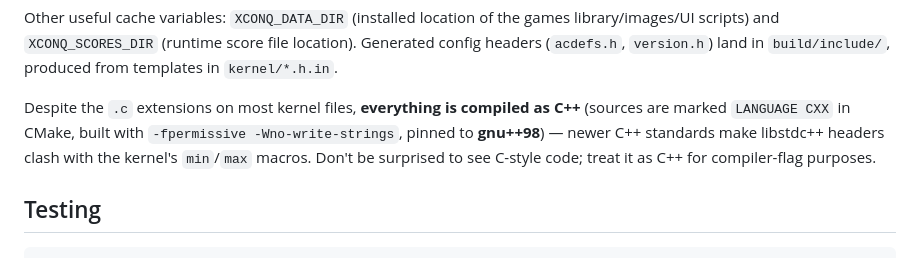
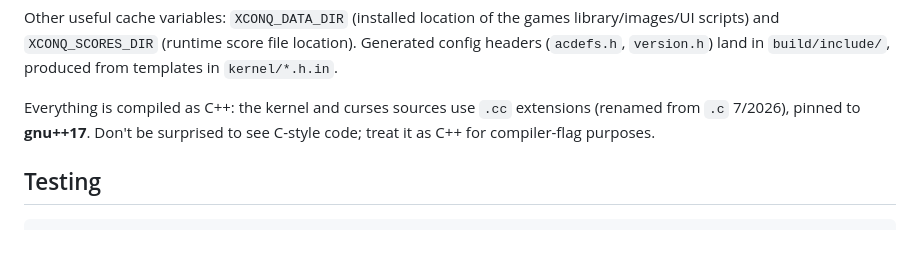
Before and after one commit to brentjohnson/xconq, a Markdown page: CONTRIBUTING.md, the part around the change. GitHub-like rendering.

```diff
--- a/CONTRIBUTING.md
+++ b/CONTRIBUTING.md
@@ -35,10 +35,8 @@ games library/images/UI scripts) and `XCONQ_SCORES_DIR` (runtime score file
 location). Generated config headers (`acdefs.h`, `version.h`) land in
 `build/include/`, produced from templates in `kernel/*.h.in`.
 
-Despite the `.c` extensions on most kernel files, **everything is compiled as
-C++** (sources are marked `LANGUAGE CXX` in CMake, built with `-fpermissive
--Wno-write-strings`, pinned to **gnu++98**) — newer C++ standards make
-libstdc++ headers clash with the kernel's `min`/`max` macros. Don't be
+Everything is compiled as C++: the kernel and curses sources use `.cc`
+extensions (renamed from `.c` 7/2026), pinned to **gnu++17**. Don't be
 surprised to see C-style code; treat it as C++ for compiler-flag purposes.
 
 ## Testing
```
